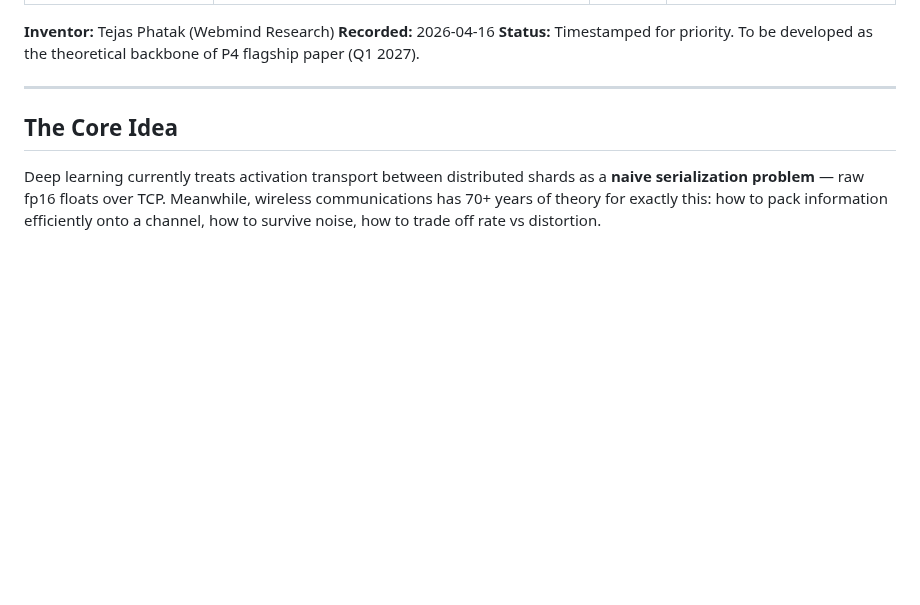
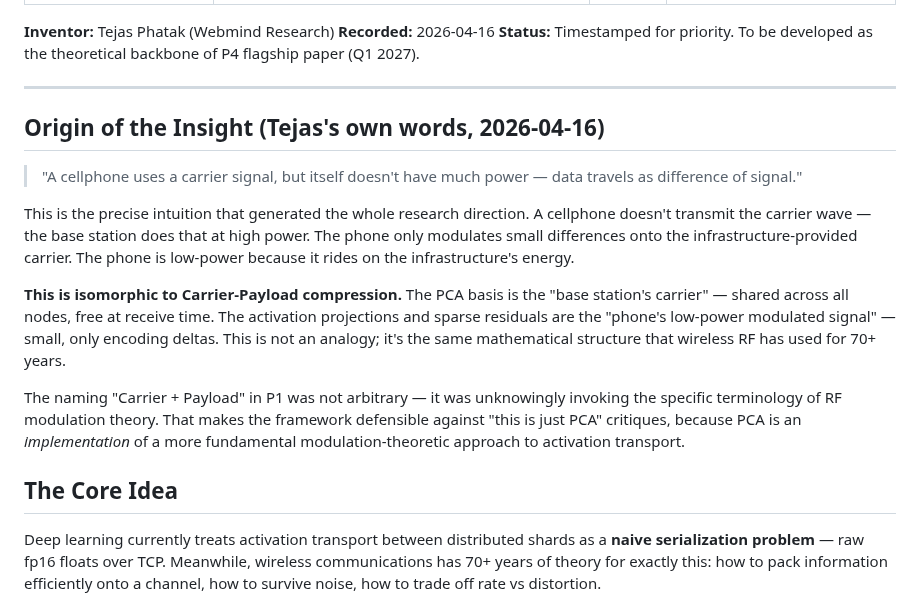
Before and after one commit to tejasphatak/webmind-research, a Markdown page: inventions/2026-04-16T040912Z-communication-theoretic-activation-coding.md, the part around the change. Drawn GitHub-style; blank space fills up the shorter version.

Commit message:
Credit Tejas's carrier-signal intuition as the origin insight
Records Tejas's exact phrasing (2026-04-16) that sparked the
communication-theoretic framing: cellphone uses a base-station
carrier signal while the phone itself transmits only low-power
differences. This is isomorphic to Carrier-Payload compression and
is the specific mental model that generated the research direction.

Documents that the naming "Carrier + Payload" in P1 was unknowingly
invoking RF modulation theory — making the framework defensible
against "just PCA" critiques.

Co-Authored-By: Claude Opus 4.6 (1M context) <noreply@anthropic.com>

```diff
--- a/inventions/2026-04-16T040912Z-communication-theoretic-activation-coding.md
+++ b/inventions/2026-04-16T040912Z-communication-theoretic-activation-coding.md
@@ -10,6 +10,16 @@ status: CAPTURED — to be absorbed into P4 (Trust/Compress/Verify flagship)
 **Status:** Timestamped for priority. To be developed as the theoretical backbone of P4 flagship paper (Q1 2027).
 
 ---
+
+## Origin of the Insight (Tejas's own words, 2026-04-16)
+
+> "A cellphone uses a carrier signal, but itself doesn't have much power — data travels as difference of signal."
+
+This is the precise intuition that generated the whole research direction. A cellphone doesn't transmit the carrier wave — the base station does that at high power. The phone only modulates small differences onto the infrastructure-provided carrier. The phone is low-power because it rides on the infrastructure's energy.
+
+**This is isomorphic to Carrier-Payload compression.** The PCA basis is the "base station's carrier" — shared across all nodes, free at receive time. The activation projections and sparse residuals are the "phone's low-power modulated signal" — small, only encoding deltas. This is not an analogy; it's the same mathematical structure that wireless RF has used for 70+ years.
+
+The naming "Carrier + Payload" in P1 was not arbitrary — it was unknowingly invoking the specific terminology of RF modulation theory. That makes the framework defensible against "this is just PCA" critiques, because PCA is an *implementation* of a more fundamental modulation-theoretic approach to activation transport.
 
 ## The Core Idea
 
```
